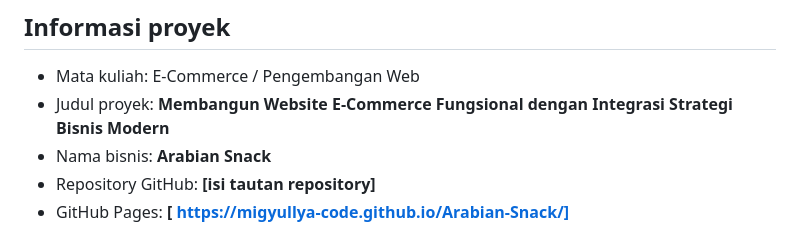
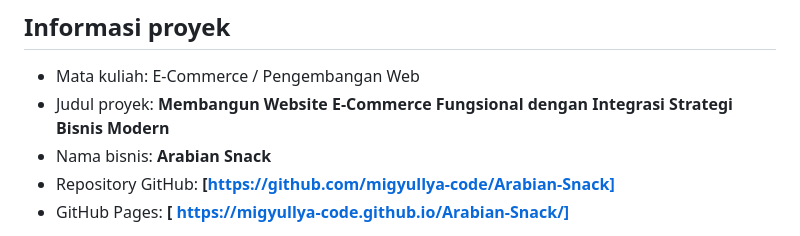
Before and after one commit to migyullya-code/Arabian-Snack, a Markdown page: README.md, the part around the change. Rendered like a GitHub page.

```diff
--- a/README.md
+++ b/README.md
@@ -7,7 +7,7 @@
 - Mata kuliah: E-Commerce / Pengembangan Web
 - Judul proyek: **Membangun Website E-Commerce Fungsional dengan Integrasi Strategi Bisnis Modern**
 - Nama bisnis: **Arabian Snack**
-- Repository GitHub: **[isi tautan repository]**
+- Repository GitHub: **[https://github.com/migyullya-code/Arabian-Snack]**
 - GitHub Pages: **[ https://migyullya-code.github.io/Arabian-Snack/]**
 
 Arabian Snack adalah toko online yang menawarkan kurma, kacang-kacangan, coklat kerikil, air ZamZam, serta paket oleh-oleh bertema haji/umrah. Website ini dirancang untuk memberikan pengalaman belanja yang sederhana, jelas, dan nyaman di perangkat desktop maupun seluler.
```
